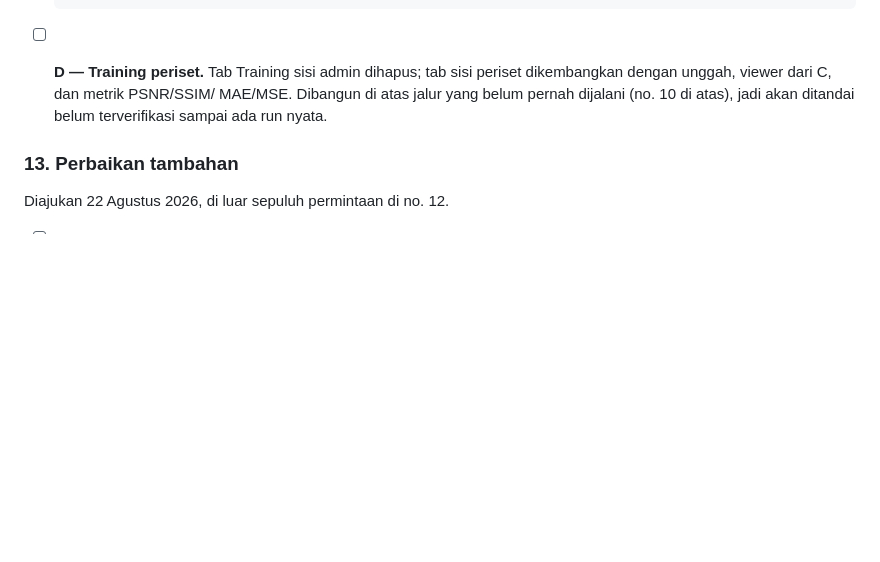
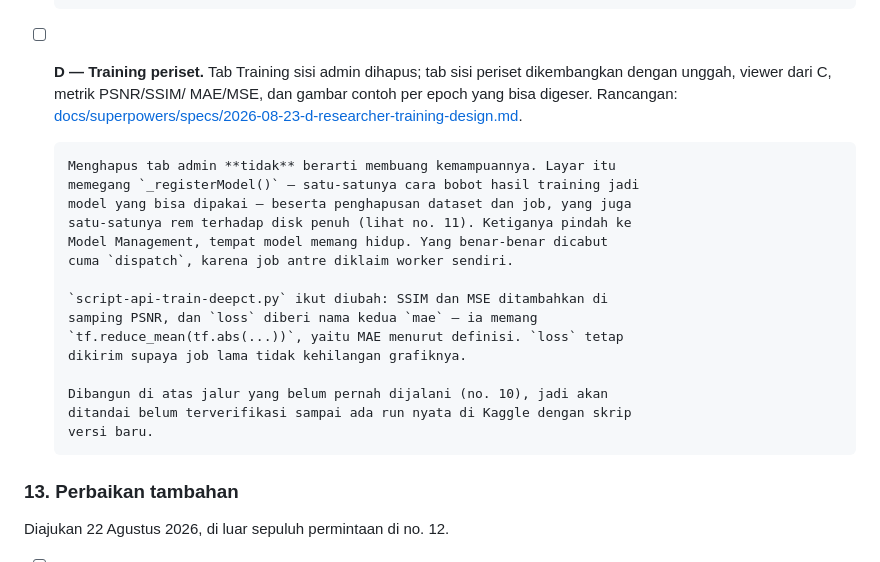
Before and after one commit to mhdvery94-web/DeepCT-Dev, a Markdown page: ROADMAP.md, the part around the change. Rendered like a GitHub page; blank space fills up the shorter version.

Commit message:
Design part D: delete the admin training tab without deleting what it could do
The tab is right to go — its job list and dataset list repeat what exists
elsewhere. But it also holds _registerModel(), the only way training weights
ever become a model anyone can use, plus the only deletion of datasets and
jobs there is, which ROADMAP §11 records as the only brake on the disk
filling. Deleting the screen without moving those would make training a dead
end.

All three move to Model Management, where models live anyway. Only dispatch is
actually cut: it exists because admins used to start runs, and a queued job is
claimed by a worker on its own now.

Three of the four requested metrics have no source. The trainer sends loss and
psnr only. MAE turns out to be already computed — loss is
tf.reduce_mean(tf.abs(...)), which is MAE by definition — so it gets a second,
honest name while loss keeps being sent so older jobs keep their graphs. SSIM
and MSE are one line each beside the psnr that is already there.

Sample images are entirely new: no column, no table, no endpoint, no trainer
code. One fixed test triplet per epoch, because comparing epochs on different
triplets says nothing about the model.

Co-Authored-By: Claude Opus 5 <noreply@anthropic.com>

```diff
--- a/ROADMAP.md
+++ b/ROADMAP.md
@@ -441,9 +441,25 @@ C sebelum D karena D memakai widget yang lahir di C.
         dengan backend dimatikan**: gelembungnya harus merah dan teksnya harus
         kembali ke kolom ketik.
 - [ ] **D — Training periset.** Tab Training sisi admin dihapus; tab sisi
-      periset dikembangkan dengan unggah, viewer dari C, dan metrik PSNR/SSIM/
-      MAE/MSE. Dibangun di atas jalur yang belum pernah dijalani (no. 10 di
-      atas), jadi akan ditandai belum terverifikasi sampai ada run nyata.
+      periset dikembangkan dengan unggah, viewer dari C, metrik PSNR/SSIM/
+      MAE/MSE, dan gambar contoh per epoch yang bisa digeser. Rancangan:
+      [docs/superpowers/specs/2026-08-23-d-researcher-training-design.md](docs/superpowers/specs/2026-08-23-d-researcher-training-design.md).
+
+      Menghapus tab admin **tidak** berarti membuang kemampuannya. Layar itu
+      memegang `_registerModel()` — satu-satunya cara bobot hasil training jadi
+      model yang bisa dipakai — beserta penghapusan dataset dan job, yang juga
+      satu-satunya rem terhadap disk penuh (lihat no. 11). Ketiganya pindah ke
+      Model Management, tempat model memang hidup. Yang benar-benar dicabut
+      cuma `dispatch`, karena job antre diklaim worker sendiri.
+
+      `script-api-train-deepct.py` ikut diubah: SSIM dan MSE ditambahkan di
+      samping PSNR, dan `loss` diberi nama kedua `mae` — ia memang
+      `tf.reduce_mean(tf.abs(...))`, yaitu MAE menurut definisi. `loss` tetap
+      dikirim supaya job lama tidak kehilangan grafiknya.
+
+      Dibangun di atas jalur yang belum pernah dijalani (no. 10), jadi akan
+      ditandai belum terverifikasi sampai ada run nyata di Kaggle dengan skrip
+      versi baru.
 
 ### 13. Perbaikan tambahan
 
```
Also changed, not shown: 1 other file.
